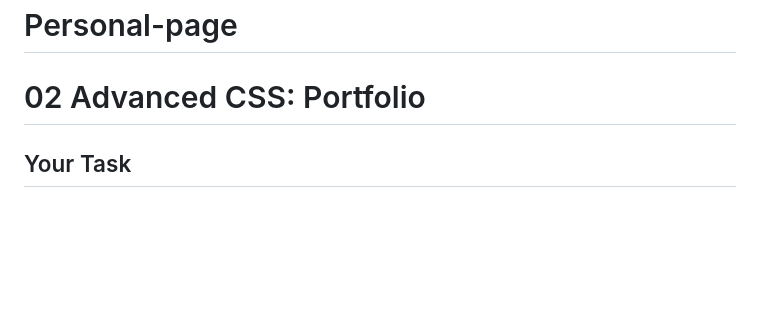
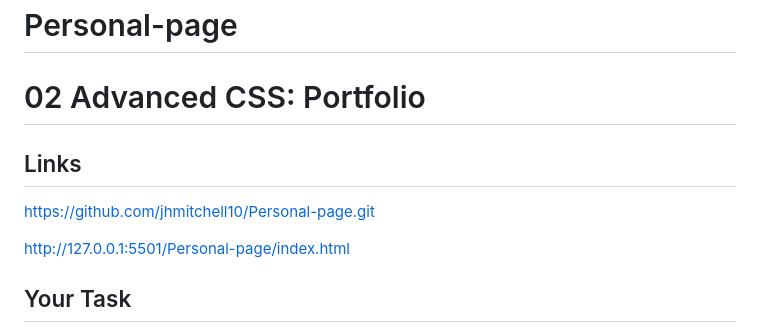
Before and after one commit to jhmitchell10/Personal-page, a Markdown page: README.md, the part around the change. Rendered like a GitHub page; blank space fills up the shorter version.

Commit message:
links to site and github in readme

```diff
--- a/README.md
+++ b/README.md
@@ -1,5 +1,11 @@
 # Personal-page
 # 02 Advanced CSS: Portfolio
+ ## Links
+ https://github.com/jhmitchell10/Personal-page.git
+
+ http://127.0.0.1:5501/Personal-page/index.html
+
+
 
 ## Your Task
 
```
